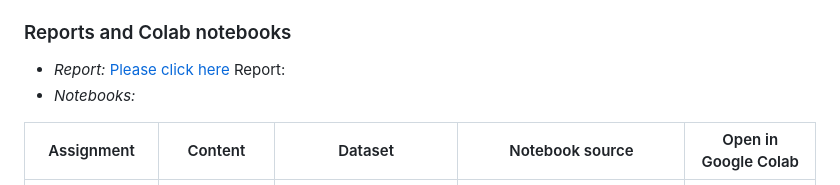
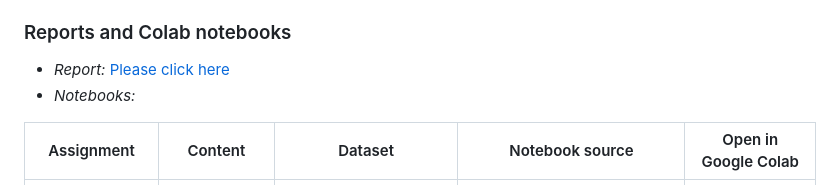
Before and after one commit to phamtranminhtri/SEML31, a Markdown page: README.md, the part around the change. Rendered like a GitHub page.

Commit message:
Fix formatting in README.md
Removed duplicate 'Report:' line and cleaned up formatting.

```diff
--- a/README.md
+++ b/README.md
@@ -50,7 +50,6 @@ Open the notebooks via Google Colab, then click `Run All`. The whole notebook sh
 
 ### Reports and Colab notebooks
 - _Report:_ <a target="_blank" href="https://github.com/phamtranminhtri/SEML31/blob/d5b6518a542077f1c856ba698a7195eb2309bdf8/reports/additional_assignment/build/main.pdf">Please click here</a>
-Report:
 - _Notebooks:_
 
 | Assignment | Content             | Dataset                                                                                                           | Notebook source                 | Open in Google Colab                                                                                                                                                                                                               |
```
